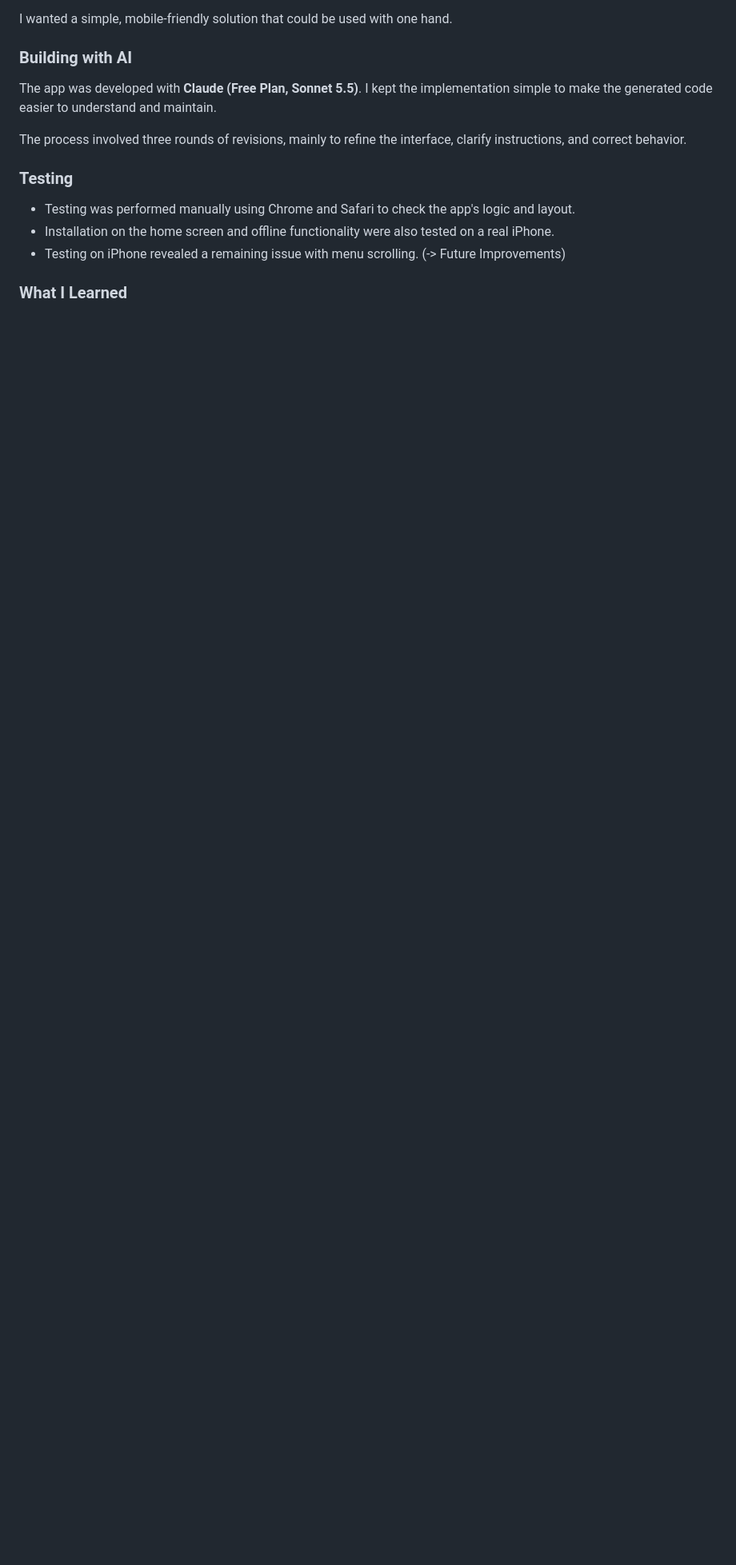
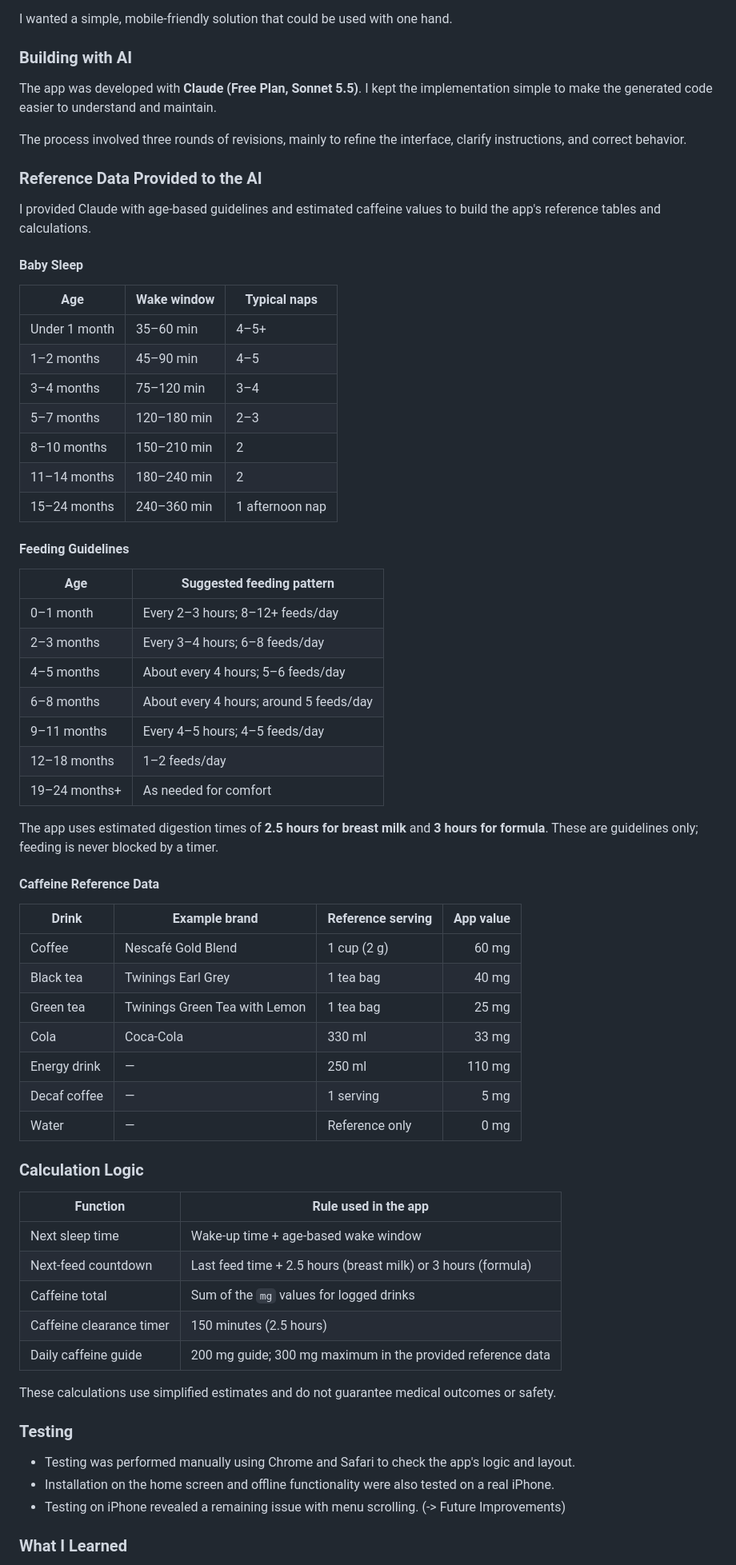
Before and after one commit to porridge86/Nenne, a Markdown page: README.md, the part around one of its changes. Shown at 80% size. Rendered like a GitHub page; blank space fills up the shorter version.

Commit message:
Added the reference data used

```diff
--- a/README.md
+++ b/README.md
@@ -131,6 +135,61 @@ The app was developed with **Claude (Free Plan, Sonnet 5.5)**. I kept the implem
 
 The process involved three rounds of revisions, mainly to refine the interface, clarify instructions, and correct behavior.
 
+
+### Reference Data Provided to the AI
+
+I provided Claude with age-based guidelines and estimated caffeine values to build the app's reference tables and calculations.
+
+#### Baby Sleep
+
+| Age | Wake window | Typical naps |
+|---|---|---|
+| Under 1 month | 35–60 min | 4–5+ |
+| 1–2 months | 45–90 min | 4–5 |
+| 3–4 months | 75–120 min | 3–4 |
+| 5–7 months | 120–180 min | 2–3 |
+| 8–10 months | 150–210 min | 2 |
+| 11–14 months | 180–240 min | 2 |
+| 15–24 months | 240–360 min | 1 afternoon nap |
+
+#### Feeding Guidelines
+
+| Age | Suggested feeding pattern |
+|---|---|
+| 0–1 month | Every 2–3 hours; 8–12+ feeds/day |
+| 2–3 months | Every 3–4 hours; 6–8 feeds/day |
+| 4–5 months | About every 4 hours; 5–6 feeds/day |
+| 6–8 months | About every 4 hours; around 5 feeds/day |
+| 9–11 months | Every 4–5 hours; 4–5 feeds/day |
+| 12–18 months | 1–2 feeds/day |
+| 19–24 months+ | As needed for comfort |
+
+The app uses estimated digestion times of **2.5 hours for breast milk** and **3 hours for formula**. These are guidelines only; feeding is never blocked by a timer.
+
+#### Caffeine Reference Data
+
+| Drink | Example brand | Reference serving | App value |
+|---|---|---|---:|
+| Coffee | Nescafé Gold Blend | 1 cup (2 g) | 60 mg |
+| Black tea | Twinings Earl Grey | 1 tea bag | 40 mg |
+| Green tea | Twinings Green Tea with Lemon | 1 tea bag | 25 mg |
+| Cola | Coca-Cola | 330 ml | 33 mg |
+| Energy drink | — | 250 ml | 110 mg |
+| Decaf coffee | — | 1 serving | 5 mg |
+| Water | — | Reference only | 0 mg |
+
+
+### Calculation Logic
+
+| Function | Rule used in the app |
+|---|---|
+| Next sleep time | Wake-up time + age-based wake window |
+| Next-feed countdown | Last feed time + 2.5 hours (breast milk) or 3 hours (formula) |
+| Caffeine total | Sum of the `mg` values for logged drinks |
+| Caffeine clearance timer | 150 minutes (2.5 hours) |
+| Daily caffeine guide | 200 mg guide; 300 mg maximum in the provided reference data |
+
+These calculations use simplified estimates and do not guarantee medical outcomes or safety.
 
 ### Testing
 
```
Also changed, not shown: other parts of README.md (+4 -0 lines).
